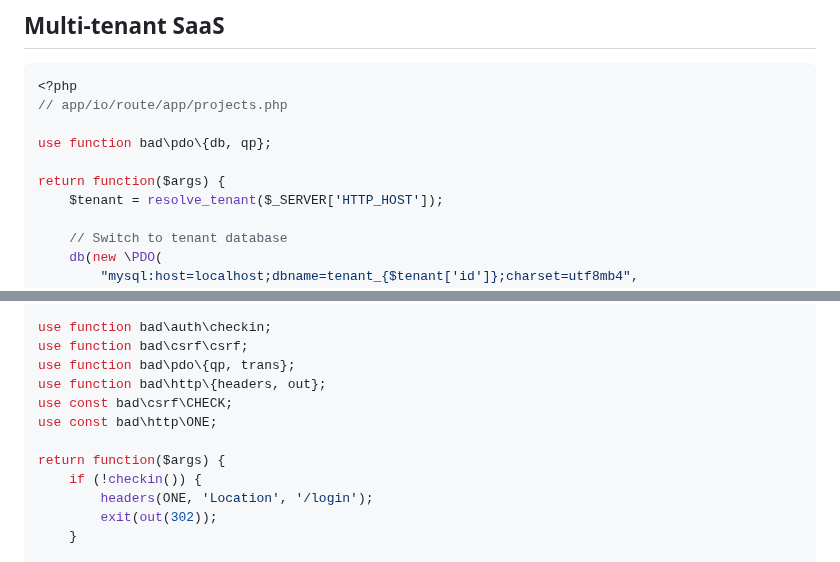
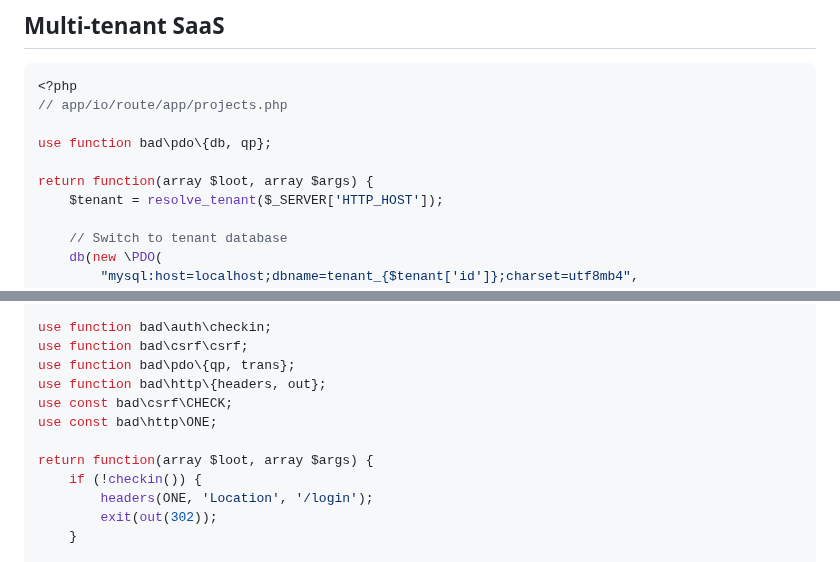
Before and after one commit to lareponse/badhat, a Markdown page: doc/setup/sample-projects.md, 2 parts joined by grey strips. Drawn GitHub-style.

```diff
--- a/doc/setup/sample-projects.md
+++ b/doc/setup/sample-projects.md
@@ -216,7 +216,7 @@ return function($args) {
 
 use function bad\pdo\{db, qp};
 
-return function($args) {
+return function(array $loot, array $args) {
     $tenant = resolve_tenant($_SERVER['HTTP_HOST']);
 
     // Switch to tenant database
@@ -256,7 +256,7 @@ use function bad\http\{headers, out};
 use const bad\csrf\CHECK;
 use const bad\http\ONE;
 
-return function($args) {
+return function(array $loot, array $args) {
     if (!checkin()) {
         headers(ONE, 'Location', '/login');
         exit(out(302));
```
Also changed, not shown: other parts of doc/setup/sample-projects.md (+6 -6 lines).
